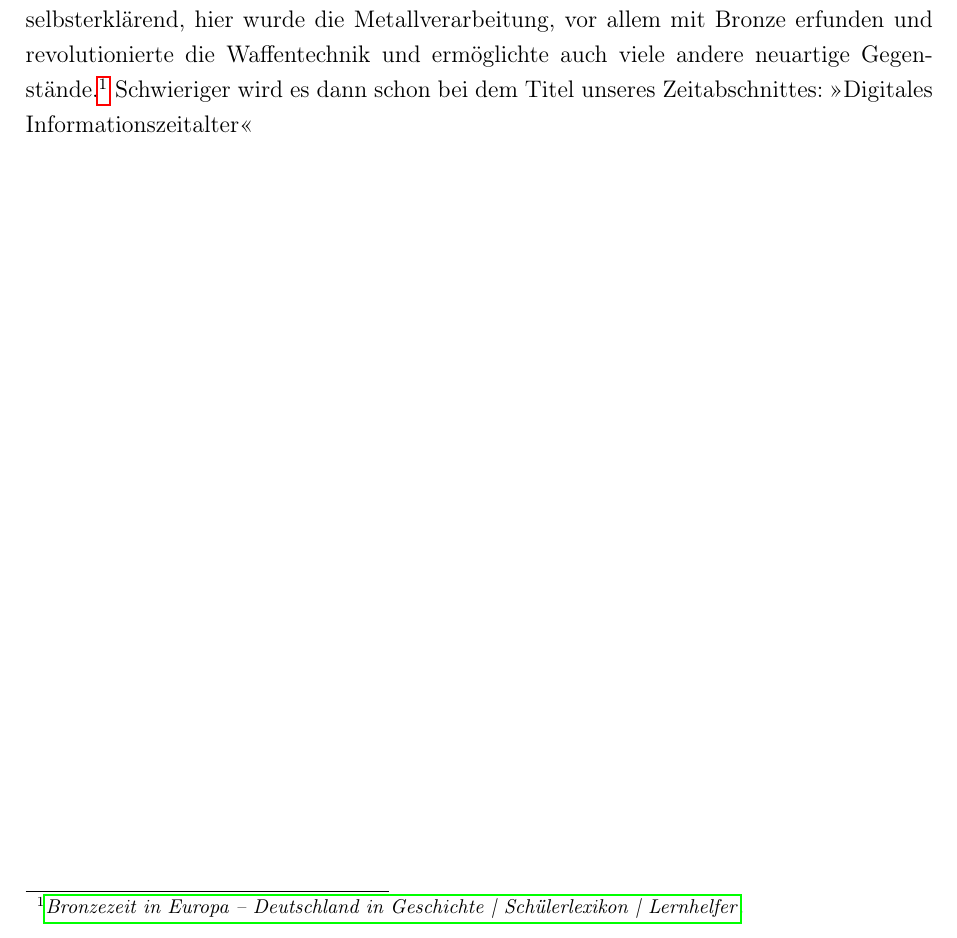
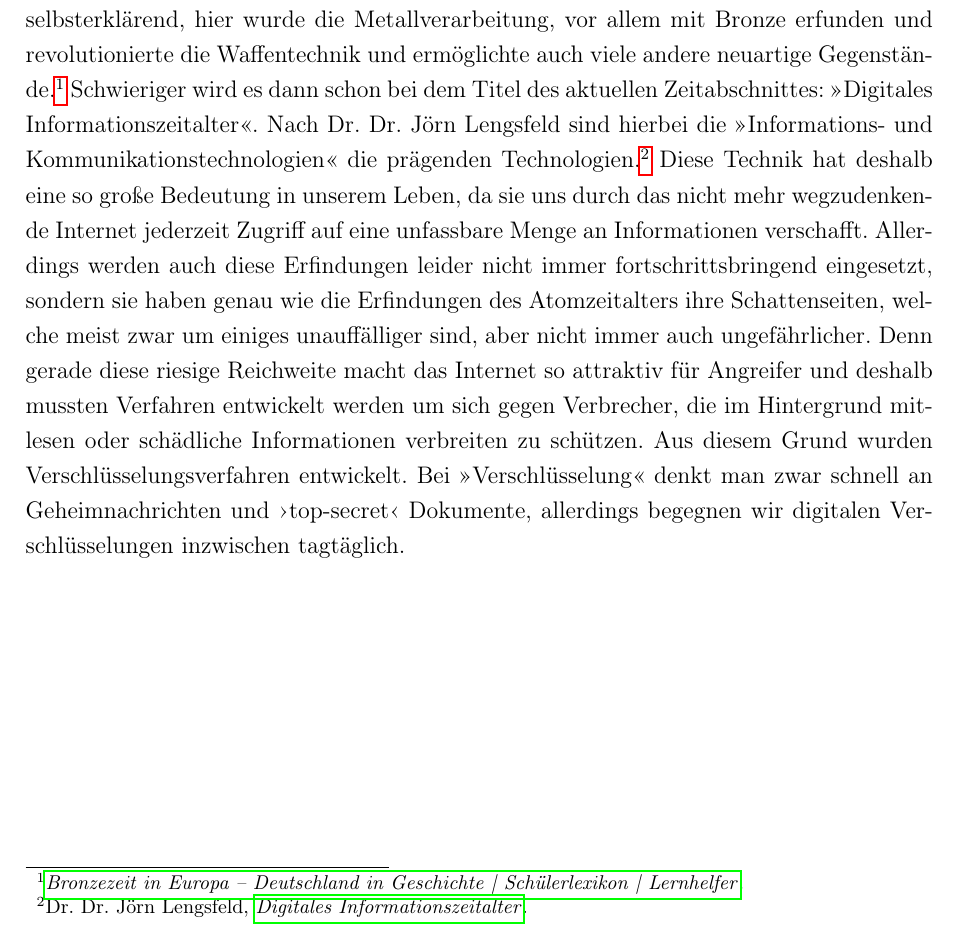
Before and after one commit to quirin053/Seminararbeit, a LaTeX document (Seminararbeit_RSA.tex): part of the page, cut so that both start at the same text. Compiled offline with pdfLaTeX.

Commit message:
Einleitung

```diff
--- a/Seminararbeit_RSA.tex
+++ b/Seminararbeit_RSA.tex
@@ -7,7 +7,12 @@
 
 \begin{document}
     \section{Einleitung}
-    Bei der Betrachtung der Benennung der Epochen in der menschlichen Geschichte ist bemerkbar, dass hier mehrmals die bedeutendste technische Errungenschaft aus diesem Zeitraum zur Namensgebung verwendet wird. Das ist natürlich sinnvoll da diese Entwicklungen im großen Ausmaß das Leben der Menschen beeinflussten und auch für den weiteren Verlauf der Geschichte ausschlaggebend sind. Diese Namen sind  wie \enquote{Bronzezeit} recht selbsterklärend, hier wurde die Metallverarbeitung, vor allem mit Bronze erfunden und revolutionierte die Waffentechnik und ermöglichte auch viele andere neuartige Gegenstände.\autocite{BronzezeitEuropaDeutschland} Schwieriger wird es dann schon bei dem Titel unseres Zeitabschnittes: \enquote{Digitales Informationszeitalter}
+    Bei der Betrachtung der Benennung der Epochen in der menschlichen Geschichte ist bemerkbar, dass hier mehrmals die bedeutendste technische Errungenschaft aus diesem Zeitraum zur Namensgebung verwendet wird. Das ist natürlich sinnvoll da diese Entwicklungen im großen Ausmaß das Leben der Menschen beeinflussten und auch für den weiteren Verlauf der Geschichte ausschlaggebend sind. Diese Namen sind  wie \enquote{Bronzezeit} recht selbsterklärend, hier wurde die Metallverarbeitung, vor allem mit Bronze erfunden und revolutionierte die Waffentechnik und ermöglichte auch viele andere neuartige Gegenstände.\autocite{BronzezeitEuropaDeutschland}
+    Schwieriger wird es dann schon bei dem Titel des aktuellen Zeitabschnittes: \enquote{Digitales Informationszeitalter}. Nach \Citeauthor{dr.dr.jornlengsfeldDigitalesInformationszeitalterDr} sind hierbei die \enquote{Informations- und Kommunikationstechnologien} die prägenden Technologien.\autocite{dr.dr.jornlengsfeldDigitalesInformationszeitalterDr}
+    Diese Technik hat deshalb eine so große Bedeutung in unserem Leben, da sie uns durch das nicht mehr wegzudenkende Internet jederzeit Zugriff auf eine unfassbare Menge an Informationen verschafft. Allerdings werden auch diese Erfindungen leider nicht immer fortschrittsbringend eingesetzt, sondern sie haben genau wie die Erfindungen des Atomzeitalters ihre Schattenseiten, welche meist zwar um einiges unauffälliger sind, aber nicht immer auch ungefährlicher. Denn gerade diese riesige Reichweite macht das Internet so attraktiv für Angreifer und deshalb mussten Verfahren entwickelt werden um sich gegen Verbrecher, die im Hintergrund mitlesen oder schädliche Informationen verbreiten zu schützen. Aus diesem Grund wurden Verschlüsselungsverfahren entwickelt. Bei \enquote{Verschlüsselung} denkt man zwar schnell an Geheimnachrichten und \enquote*{top-secret} Dokumente, allerdings begegnen wir digitalen Verschlüsselungen inzwischen tagtäglich.
+
+
+
 
 
 \end{document}
```
Also changed, not shown: bib/Seminararbeit.bib (+1 -1 lines), Seminararbeit_RSA.pdf.
